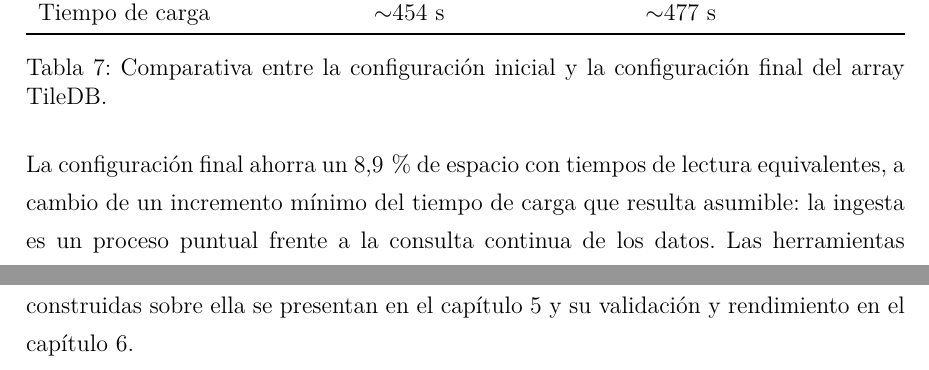
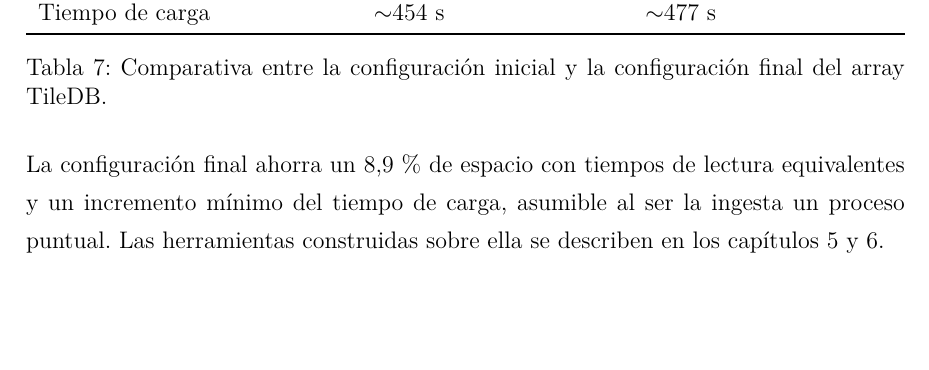
Before and after one commit to ebaldoU/triton-spillway, a LaTeX document (memoria/main.tex, which reads memoria/Capitulos/Capitulo2.tex): two parts of pages 25 and 26 of 92 before the commit and part of page 25 of 91 after it, the two joined at a grey line, cut so that both start at the same text, the shorter picture padded with empty space. Compiled offline with pdfLaTeX.

Commit message:
Recorta párrafo de cierre de 4.5.2 para que quepa en la página de las tablas

```diff
--- a/memoria/Capitulos/Capitulo2.tex
+++ b/memoria/Capitulos/Capitulo2.tex
@@ -292,4 +292,4 @@ Tiempo de carga & $\sim$454 s & $\sim$477 s \\
 \end{table}
 
 
-La configuración final ahorra un 8,9\,\% de espacio con tiempos de lectura equivalentes, a cambio de un incremento mínimo del tiempo de carga que resulta asumible: la ingesta es un proceso puntual frente a la consulta continua de los datos. Las herramientas construidas sobre ella se presentan en el capítulo~\ref{herramientas-desarrolladas} y su validación y rendimiento en el capítulo~\ref{validacion-del-sistema}.
+La configuración final ahorra un 8,9\,\% de espacio con tiempos de lectura equivalentes y un incremento mínimo del tiempo de carga, asumible al ser la ingesta un proceso puntual. Las herramientas construidas sobre ella se describen en los capítulos~\ref{herramientas-desarrolladas} y~\ref{validacion-del-sistema}.
```
